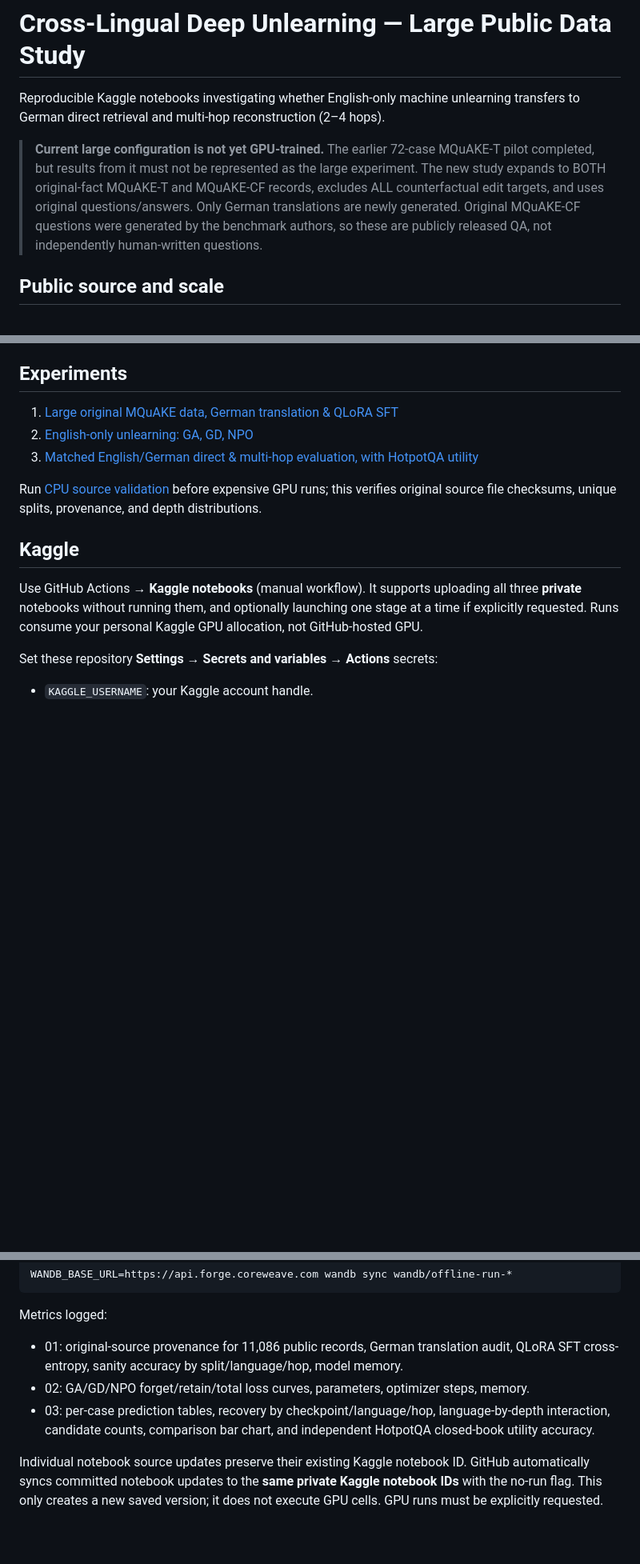
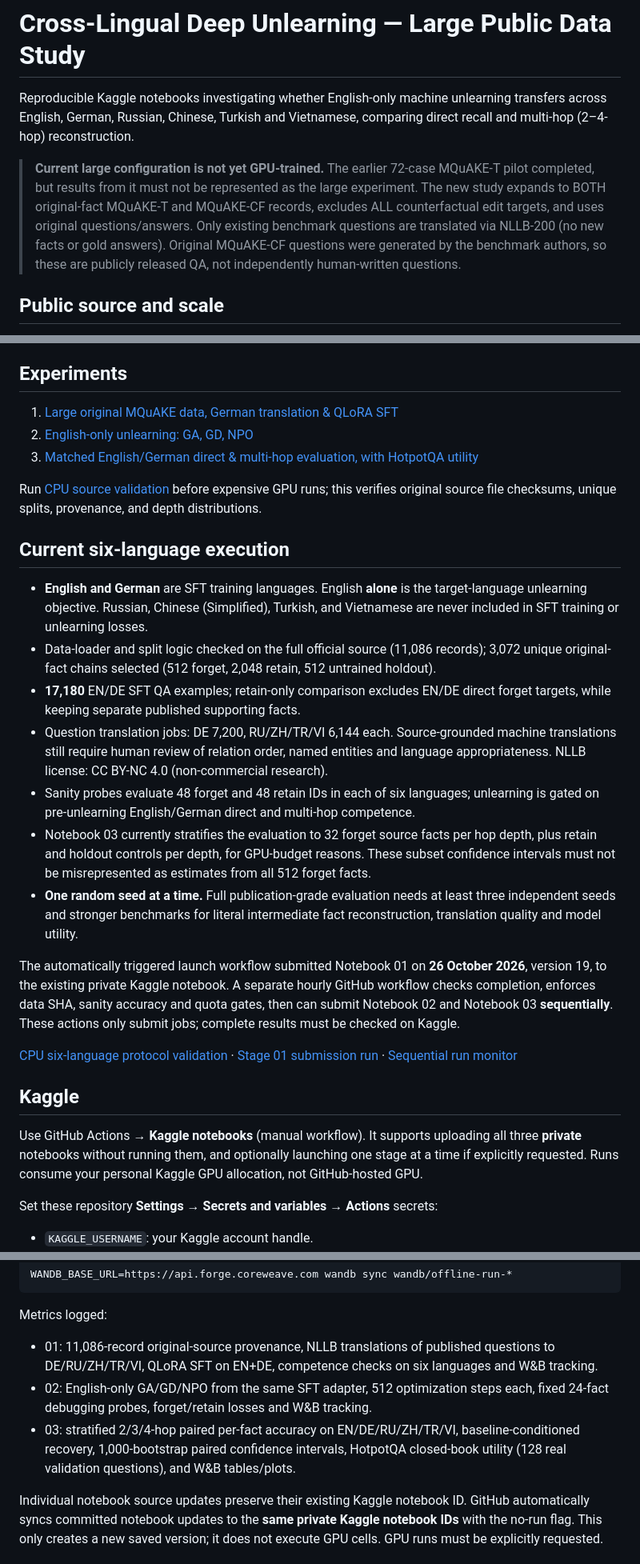
Before and after one commit to aCoderChild/fsds, a Markdown page: README.md, 3 parts joined by grey strips. Shown at 80% size. GitHub-like rendering; blank space fills up the shorter version.

Commit message:
Document six-language MQuAKE experiment and gated Kaggle GPU execution

````diff
--- a/README.md
+++ b/README.md
@@ -1,8 +1,8 @@
 # Cross-Lingual Deep Unlearning — Large Public Data Study
 
-Reproducible Kaggle notebooks investigating whether English-only machine unlearning transfers to German direct retrieval and multi-hop reconstruction (2–4 hops).
+Reproducible Kaggle notebooks investigating whether English-only machine unlearning transfers across English, German, Russian, Chinese, Turkish and Vietnamese, comparing direct recall and multi-hop (2–4-hop) reconstruction.
 
-> **Current large configuration is not yet GPU-trained.** The earlier 72-case MQuAKE-T pilot completed, but results from it must not be represented as the large experiment. The new study expands to BOTH original-fact MQuAKE-T and MQuAKE-CF records, excludes ALL counterfactual edit targets, and uses original questions/answers. Only German translations are newly generated. Original MQuAKE-CF questions were generated by the benchmark authors, so these are publicly released QA, not independently human-written questions.
+> **Current large configuration is not yet GPU-trained.** The earlier 72-case MQuAKE-T pilot completed, but results from it must not be represented as the large experiment. The new study expands to BOTH original-fact MQuAKE-T and MQuAKE-CF records, excludes ALL counterfactual edit targets, and uses original questions/answers. Only existing benchmark questions are translated via NLLB-200 (no new facts or gold answers). Original MQuAKE-CF questions were generated by the benchmark authors, so these are publicly released QA, not independently human-written questions.
 
 ## Public source and scale
 
@@ -40,6 +40,22 @@ Note: recovering a downstream answer does **not** necessarily establish that the
 3. [Matched English/German direct & multi-hop evaluation, with HotpotQA utility](notebooks/03_mquake_t_crosslingual_evaluation.ipynb)
 
 Run [CPU source validation](https://github.com/aCoderChild/fsds/actions/workflows/validate-public-data.yml) before expensive GPU runs; this verifies original source file checksums, unique splits, provenance, and depth distributions.
+
+## Current six-language execution
+
+- **English and German** are SFT training languages. English **alone** is the target-language unlearning objective. Russian, Chinese (Simplified), Turkish, and Vietnamese are never included in SFT training or unlearning losses.
+- Data-loader and split logic checked on the full official source (11,086 records); 3,072 unique original-fact chains selected (512 forget, 2,048 retain, 512 untrained holdout).
+- **17,180** EN/DE SFT QA examples; retain-only comparison excludes EN/DE direct forget targets, while keeping separate published supporting facts.
+- Question translation jobs: DE 7,200, RU/ZH/TR/VI 6,144 each. Source-grounded machine translations still require human review of relation order, named entities and language appropriateness. NLLB license: CC BY-NC 4.0 (non-commercial research).
+- Sanity probes evaluate 48 forget and 48 retain IDs in each of six languages; unlearning is gated on pre-unlearning English/German direct and multi-hop competence.
+- Notebook 03 currently stratifies the evaluation to 32 forget source facts per hop depth, plus retain and holdout controls per depth, for GPU-budget reasons. These subset confidence intervals must not be misrepresented as estimates from all 512 forget facts.
+- **One random seed at a time.** Full publication-grade evaluation needs at least three independent seeds and stronger benchmarks for literal intermediate fact reconstruction, translation quality and model utility.
+
+The automatically triggered launch workflow submitted Notebook 01 on **26 October 2026**, version 19, to the existing private Kaggle notebook. A separate hourly GitHub workflow checks completion, enforces data SHA, sanity accuracy and quota gates, then can submit Notebook 02 and Notebook 03 **sequentially**. These actions only submit jobs; complete results must be checked on Kaggle.
+
+[CPU six-language protocol validation](https://github.com/aCoderChild/fsds/actions/runs/40301258615) ·
+[Stage 01 submission run](https://github.com/aCoderChild/fsds/actions/runs/40301779979) ·
+[Sequential run monitor](https://github.com/aCoderChild/fsds/actions/workflows/progress-multilingual-kaggle.yml)
 
 ## Kaggle
 
@@ -100,9 +116,9 @@ WANDB_BASE_URL=https://api.forge.coreweave.com wandb sync wandb/offline-run-*
 ```
 
 Metrics logged:
-- 01: original-source provenance for 11,086 public records, German translation audit, QLoRA SFT cross-entropy, sanity accuracy by split/language/hop, model memory.
-- 02: GA/GD/NPO forget/retain/total loss curves, parameters, optimizer steps, memory.
-- 03: per-case prediction tables, recovery by checkpoint/language/hop, language-by-depth interaction, candidate counts, comparison bar chart, and independent HotpotQA closed-book utility accuracy.
+- 01: 11,086-record original-source provenance, NLLB translations of published questions to DE/RU/ZH/TR/VI, QLoRA SFT on EN+DE, competence checks on six languages and W&B tracking.
+- 02: English-only GA/GD/NPO from the same SFT adapter, 512 optimization steps each, fixed 24-fact debugging probes, forget/retain losses and W&B tracking.
+- 03: stratified 2/3/4-hop paired per-fact accuracy on EN/DE/RU/ZH/TR/VI, baseline-conditioned recovery, 1,000-bootstrap paired confidence intervals, HotpotQA closed-book utility (128 real validation questions), and W&B tables/plots.
 
 Individual notebook source updates preserve their existing Kaggle notebook ID.
 GitHub automatically syncs committed notebook updates to the **same private Kaggle
````
